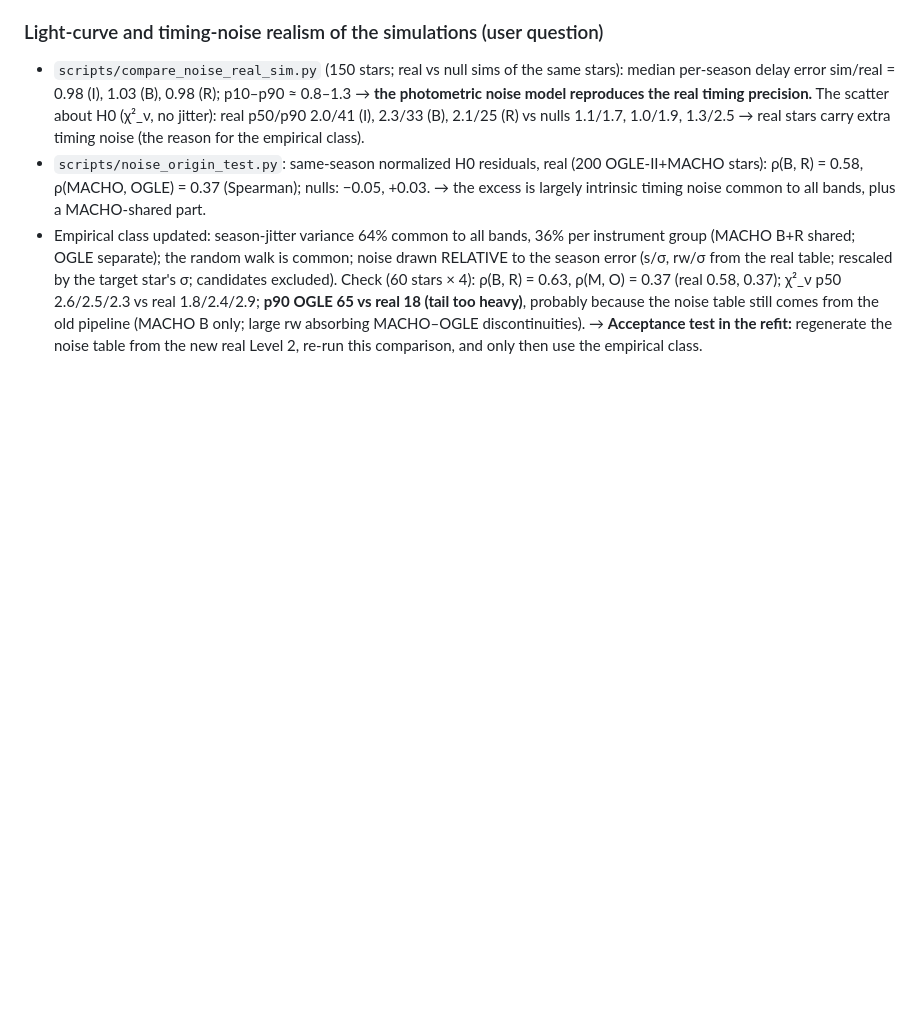
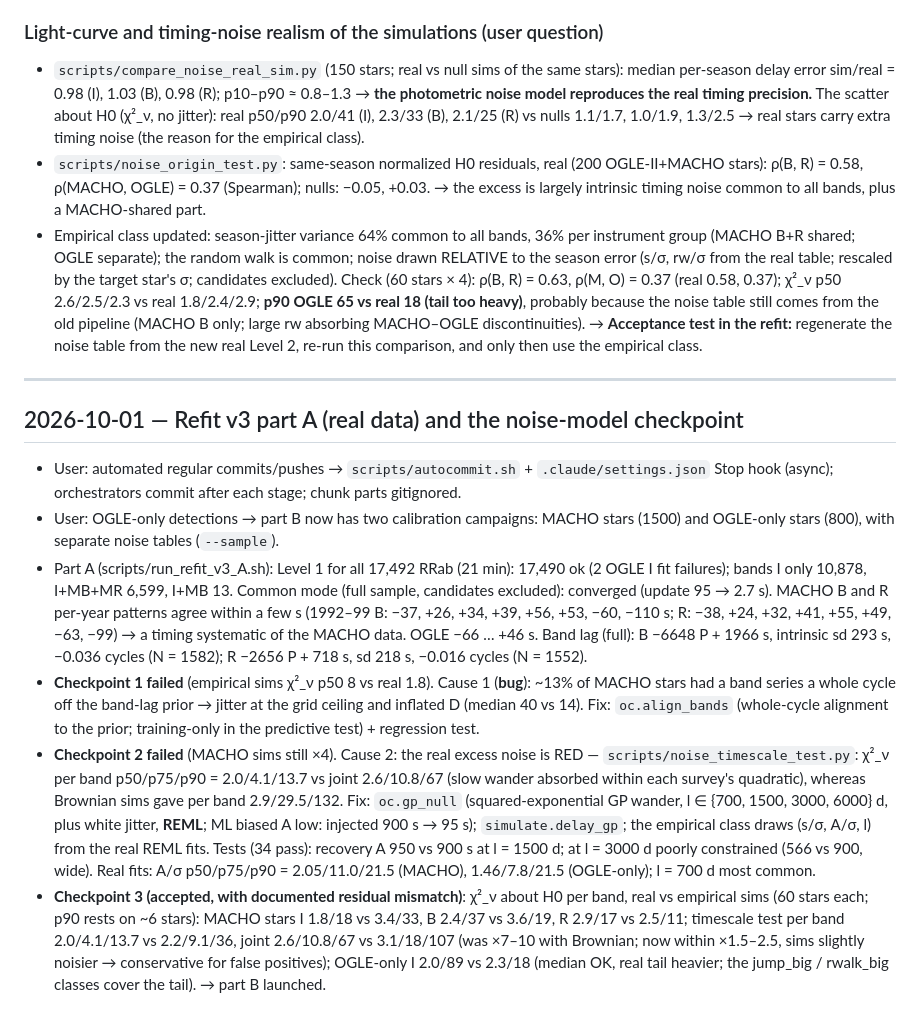
Before and after one commit to vasilybelokurov/rrl_lmc_binary, a Markdown page: JOURNAL.md, the part around the change. Drawn GitHub-style; blank space fills up the shorter version.

Commit message:
Journal: refit v3 part A, checkpoints, GP noise model
Co-Authored-By: Claude Opus 5.5 (1M context) <noreply@anthropic.com>

```diff
--- a/JOURNAL.md
+++ b/JOURNAL.md
@@ -449,3 +449,24 @@ Tests: 32 pass.
   Check (60 stars × 4): ρ(B, R) = 0.63, ρ(M, O) = 0.37 (real 0.58, 0.37); χ²_ν p50 2.6/2.5/2.3 vs real 1.8/2.4/2.9; **p90 OGLE 65 vs real 18 (tail too heavy)**,
   probably because the noise table still comes from the old pipeline (MACHO B only; large rw absorbing MACHO–OGLE discontinuities).
   → **Acceptance test in the refit:** regenerate the noise table from the new real Level 2, re-run this comparison, and only then use the empirical class.
+
+---
+
+## 2026-10-01 — Refit v3 part A (real data) and the noise-model checkpoint
+- User: automated regular commits/pushes → `scripts/autocommit.sh` + `.claude/settings.json` Stop hook (async); orchestrators commit after each stage; chunk parts gitignored.
+- User: OGLE-only detections → part B now has two calibration campaigns: MACHO stars (1500) and OGLE-only stars (800), with separate noise tables (`--sample`).
+- Part A (scripts/run_refit_v3_A.sh): Level 1 for all 17,492 RRab (21 min): 17,490 ok (2 OGLE I fit failures); bands I only 10,878, I+MB+MR 6,599, I+MB 13.
+  Common mode (full sample, candidates excluded): converged (update 95 → 2.7 s). MACHO B and R per-year patterns agree within a few s
+  (1992–99 B: −37, +26, +34, +39, +56, +53, −60, −110 s; R: −38, +24, +32, +41, +55, +49, −63, −99) → a timing systematic of the MACHO data. OGLE −66 … +46 s.
+  Band lag (full): B −6648 P + 1966 s, intrinsic sd 293 s, −0.036 cycles (N = 1582); R −2656 P + 718 s, sd 218 s, −0.016 cycles (N = 1552).
+- **Checkpoint 1 failed** (empirical sims χ²_ν p50 8 vs real 1.8). Cause 1 (**bug**): ~13% of MACHO stars had a band series a whole cycle off the band-lag prior →
+  jitter at the grid ceiling and inflated D (median 40 vs 14). Fix: `oc.align_bands` (whole-cycle alignment to the prior; training-only in the predictive test) + regression test.
+- **Checkpoint 2 failed** (MACHO sims still ×4). Cause 2: the real excess noise is RED — `scripts/noise_timescale_test.py`: χ²_ν per band p50/p75/p90 = 2.0/4.1/13.7
+  vs joint 2.6/10.8/67 (slow wander absorbed within each survey's quadratic), whereas Brownian sims gave per band 2.9/29.5/132.
+  Fix: `oc.gp_null` (squared-exponential GP wander, l ∈ {700, 1500, 3000, 6000} d, plus white jitter, **REML**; ML biased A low: injected 900 s → 95 s);
+  `simulate.delay_gp`; the empirical class draws (s/σ, A/σ, l) from the real REML fits. Tests (34 pass): recovery A 950 vs 900 s at l = 1500 d; at l = 3000 d poorly constrained (566 vs 900, wide).
+  Real fits: A/σ p50/p75/p90 = 2.05/11.0/21.5 (MACHO), 1.46/7.8/21.5 (OGLE-only); l = 700 d most common.
+- **Checkpoint 3 (accepted, with documented residual mismatch)**: χ²_ν about H0 per band, real vs empirical sims (60 stars each; p90 rests on ~6 stars):
+  MACHO stars I 1.8/18 vs 3.4/33, B 2.4/37 vs 3.6/19, R 2.9/17 vs 2.5/11; timescale test per band 2.0/4.1/13.7 vs 2.2/9.1/36, joint 2.6/10.8/67 vs 3.1/18/107
+  (was ×7–10 with Brownian; now within ×1.5–2.5, sims slightly noisier → conservative for false positives); OGLE-only I 2.0/89 vs 2.3/18 (median OK, real tail heavier;
+  the jump_big / rwalk_big classes cover the tail). → part B launched.
```
